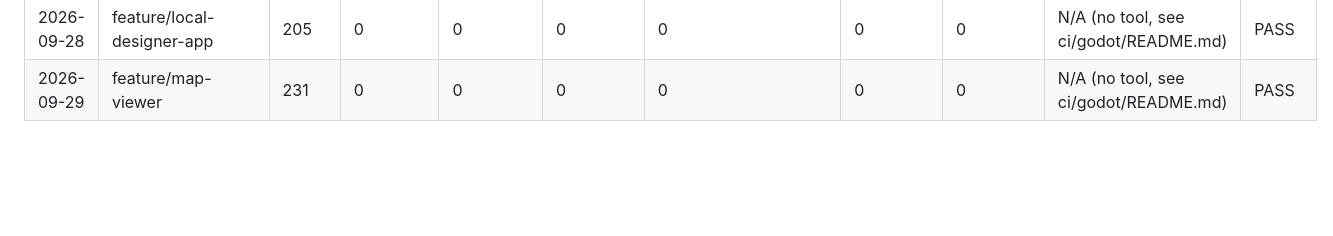
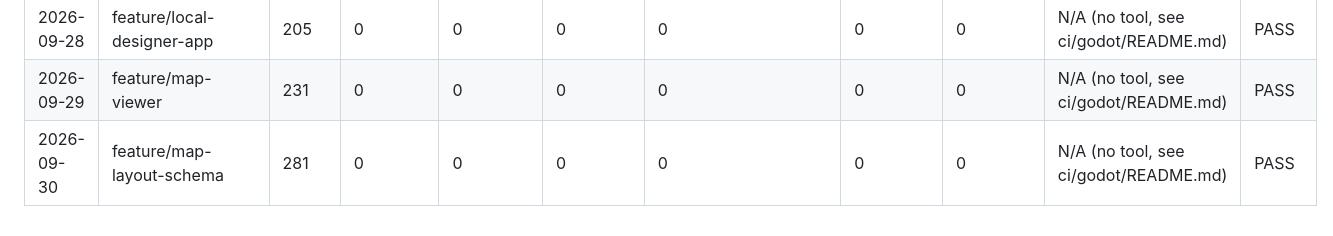
Before and after one commit to SSidey/Breach, a Markdown page: PROGRESS_LOG.md, the part around the change. Drawn GitHub-style; blank space fills up the shorter version.

Commit message:
chore: record Gate 1 progress row for map layout and objectives
Co-Authored-By: Claude Opus 5.5 <noreply@anthropic.com>

```diff
--- a/PROGRESS_LOG.md
+++ b/PROGRESS_LOG.md
@@ -38,3 +38,4 @@ Schema note: rows from 2026-09-20 onward that predate the `isp violations` / `he
 | 2026-09-28 | feature/designer-map-import | 205 | 0 | 0 | 0 | 0 | 0 | 0 | N/A (no tool, see ci/godot/README.md) | PASS |
 | 2026-09-28 | feature/local-designer-app | 205 | 0 | 0 | 0 | 0 | 0 | 0 | N/A (no tool, see ci/godot/README.md) | PASS |
 | 2026-09-29 | feature/map-viewer | 231 | 0 | 0 | 0 | 0 | 0 | 0 | N/A (no tool, see ci/godot/README.md) | PASS |
+| 2026-09-30 | feature/map-layout-schema | 281 | 0 | 0 | 0 | 0 | 0 | 0 | N/A (no tool, see ci/godot/README.md) | PASS |
```
